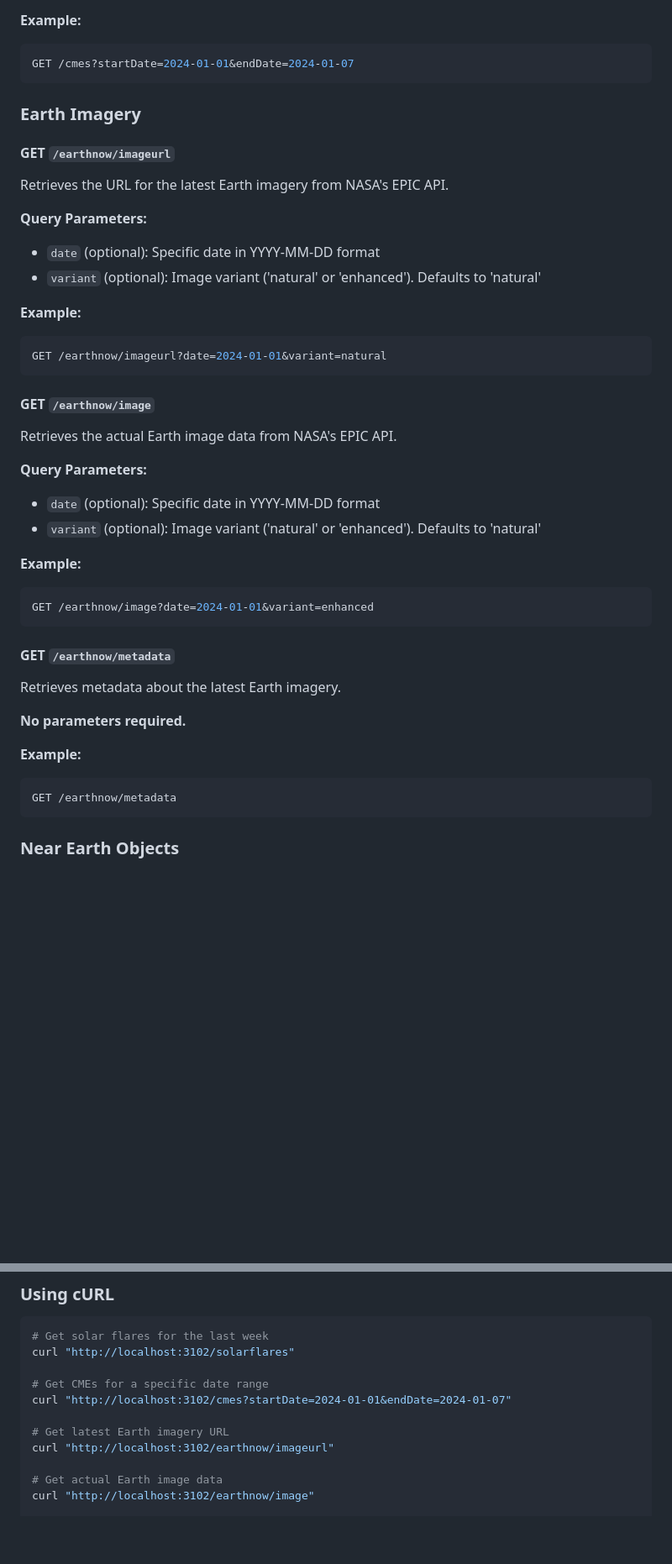
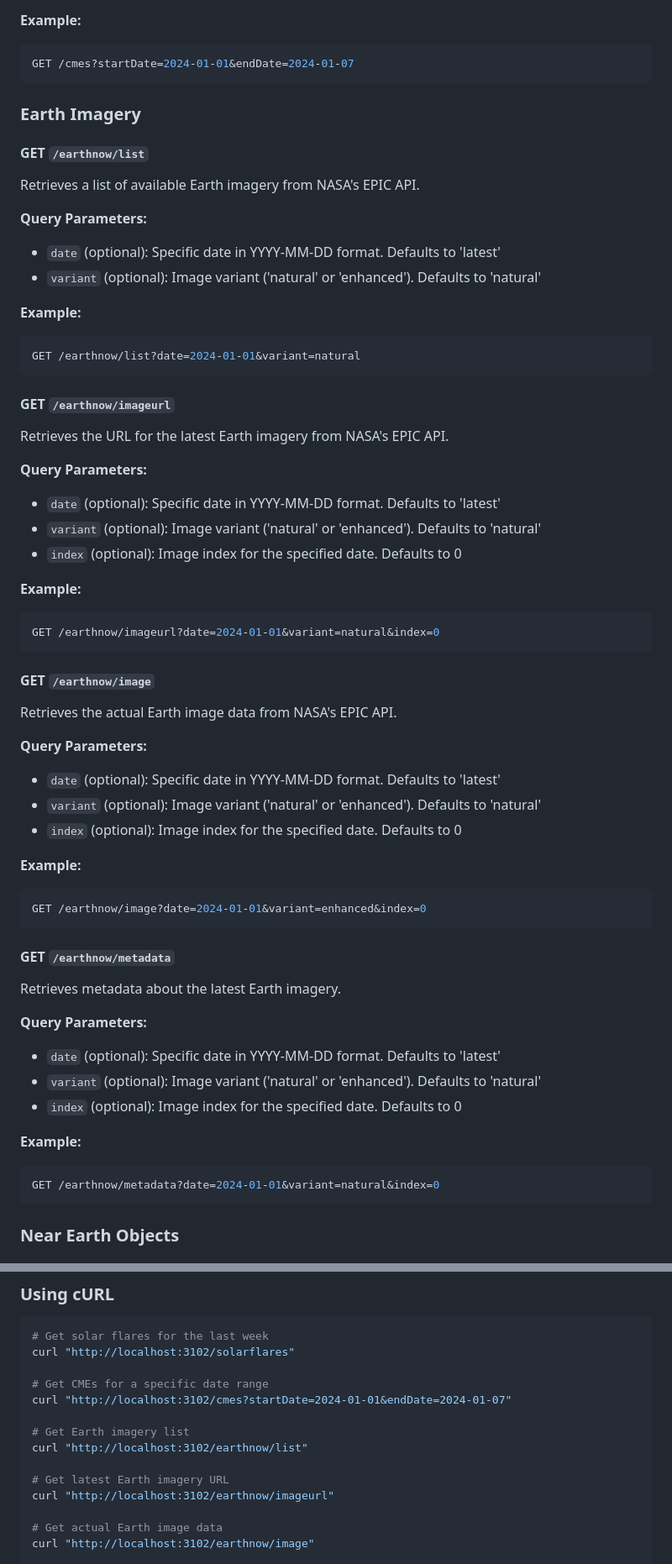
Before and after one commit to fcc-lol/space-api, a Markdown page: README.md, 2 parts joined by grey strips. Shown: that part at 84% size. GitHub-like rendering; blank space fills up the shorter version.

````diff
--- a/README.md
+++ b/README.md
@@ -98,38 +98,55 @@ GET /cmes?startDate=2024-01-01&endDate=2024-01-07
 
 ### Earth Imagery
 
+#### GET `/earthnow/list`
+Retrieves a list of available Earth imagery from NASA's EPIC API.
+
+**Query Parameters:**
+- `date` (optional): Specific date in YYYY-MM-DD format. Defaults to 'latest'
+- `variant` (optional): Image variant ('natural' or 'enhanced'). Defaults to 'natural'
+
+**Example:**
+```bash
+GET /earthnow/list?date=2024-01-01&variant=natural
+```
+
 #### GET `/earthnow/imageurl`
 Retrieves the URL for the latest Earth imagery from NASA's EPIC API.
 
 **Query Parameters:**
-- `date` (optional): Specific date in YYYY-MM-DD format
+- `date` (optional): Specific date in YYYY-MM-DD format. Defaults to 'latest'
 - `variant` (optional): Image variant ('natural' or 'enhanced'). Defaults to 'natural'
+- `index` (optional): Image index for the specified date. Defaults to 0
 
 **Example:**
 ```bash
-GET /earthnow/imageurl?date=2024-01-01&variant=natural
+GET /earthnow/imageurl?date=2024-01-01&variant=natural&index=0
 ```
 
 #### GET `/earthnow/image`
 Retrieves the actual Earth image data from NASA's EPIC API.
 
 **Query Parameters:**
-- `date` (optional): Specific date in YYYY-MM-DD format
+- `date` (optional): Specific date in YYYY-MM-DD format. Defaults to 'latest'
 - `variant` (optional): Image variant ('natural' or 'enhanced'). Defaults to 'natural'
+- `index` (optional): Image index for the specified date. Defaults to 0
 
 **Example:**
 ```bash
-GET /earthnow/image?date=2024-01-01&variant=enhanced
+GET /earthnow/image?date=2024-01-01&variant=enhanced&index=0
 ```
 
 #### GET `/earthnow/metadata`
 Retrieves metadata about the latest Earth imagery.
 
-**No parameters required.**
+**Query Parameters:**
+- `date` (optional): Specific date in YYYY-MM-DD format. Defaults to 'latest'
+- `variant` (optional): Image variant ('natural' or 'enhanced'). Defaults to 'natural'
+- `index` (optional): Image index for the specified date. Defaults to 0
 
 **Example:**
 ```bash
-GET /earthnow/metadata
+GET /earthnow/metadata?date=2024-01-01&variant=natural&index=0
 ```
 
 ### Near Earth Objects
@@ -296,6 +311,9 @@ curl "http://localhost:3102/solarflares"
 # Get CMEs for a specific date range
 curl "http://localhost:3102/cmes?startDate=2024-01-01&endDate=2024-01-07"
 
+# Get Earth imagery list
+curl "http://localhost:3102/earthnow/list"
+
 # Get latest Earth imagery URL
 curl "http://localhost:3102/earthnow/imageurl"
 
````
Also changed, not shown: other parts of README.md (+54 -30 lines).
